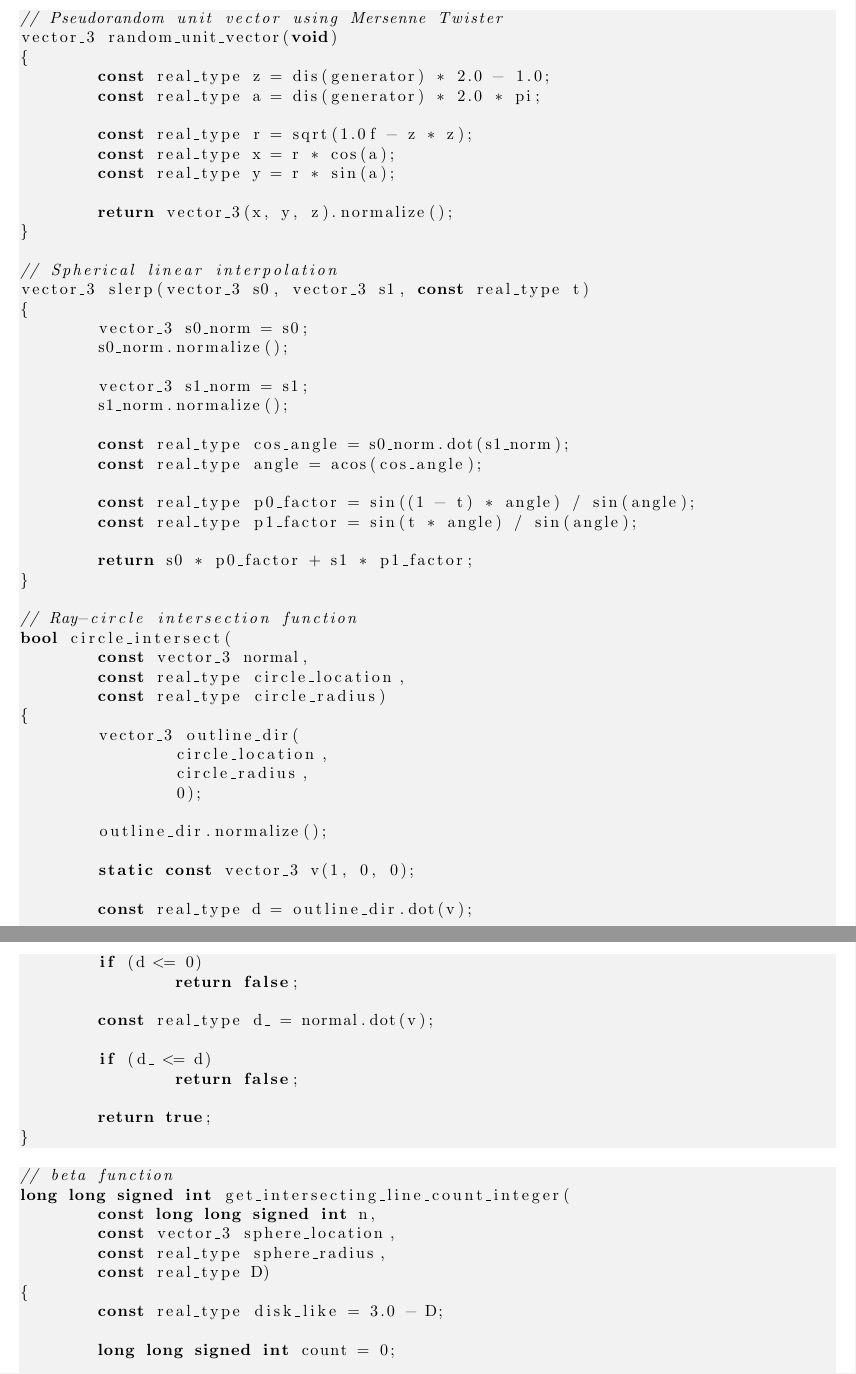
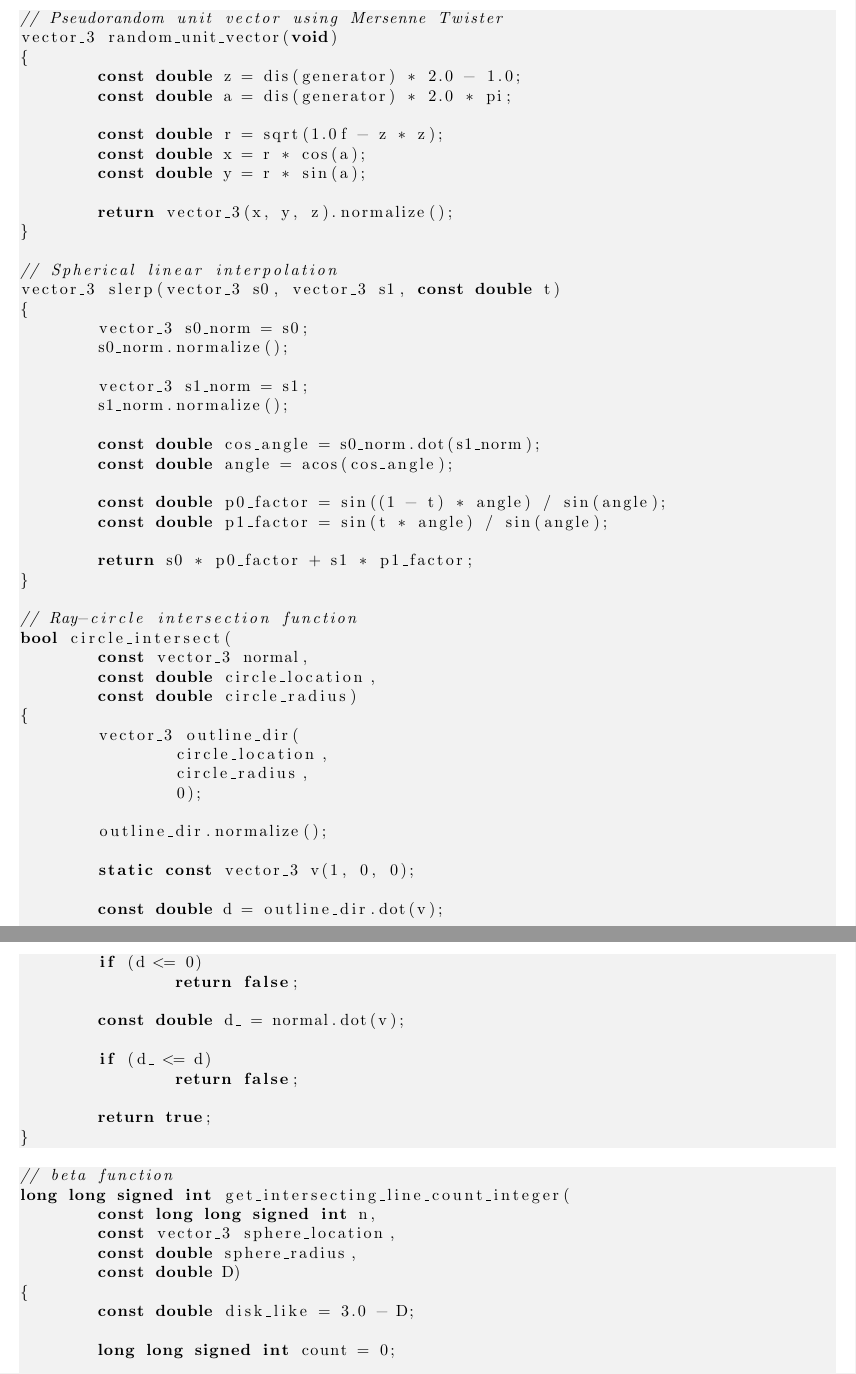
Before and after one commit to sjhalayka/papers, a LaTeX paper (numerical_anisotropic_newtonian_gravitation/bezier_escape.tex): two parts of pages 2 and 3 of 8, joined at a grey line, cut so that both start at the same text. Compiled offline with pdfLaTeX.

Commit message:
Add files via upload

```diff
--- a/numerical_anisotropic_newtonian_gravitation/bezier_escape.tex
+++ b/numerical_anisotropic_newtonian_gravitation/bezier_escape.tex
@@ -94,18 +94,18 @@ The full code can be found at
 // Pseudorandom unit vector using Mersenne Twister
 vector_3 random_unit_vector(void)
 {
-	const real_type z = dis(generator) * 2.0 - 1.0;
-	const real_type a = dis(generator) * 2.0 * pi;
+	const double z = dis(generator) * 2.0 - 1.0;
+	const double a = dis(generator) * 2.0 * pi;
 
-	const real_type r = sqrt(1.0f - z * z);
-	const real_type x = r * cos(a);
-	const real_type y = r * sin(a);
+	const double r = sqrt(1.0f - z * z);
+	const double x = r * cos(a);
+	const double y = r * sin(a);
 
 	return vector_3(x, y, z).normalize();
 }
 
 // Spherical linear interpolation
-vector_3 slerp(vector_3 s0, vector_3 s1, const real_type t)
+vector_3 slerp(vector_3 s0, vector_3 s1, const double t)
 {
 	vector_3 s0_norm = s0;
 	s0_norm.normalize();
@@ -113,11 +113,11 @@ vector_3 slerp(vector_3 s0, vector_3 s1, const real_type t)
 	vector_3 s1_norm = s1;
 	s1_norm.normalize();
 
-	const real_type cos_angle = s0_norm.dot(s1_norm);
-	const real_type angle = acos(cos_angle);
+	const double cos_angle = s0_norm.dot(s1_norm);
+	const double angle = acos(cos_angle);
 
-	const real_type p0_factor = sin((1 - t) * angle) / sin(angle);
-	const real_type p1_factor = sin(t * angle) / sin(angle);
+	const double p0_factor = sin((1 - t) * angle) / sin(angle);
+	const double p1_factor = sin(t * angle) / sin(angle);
 
 	return s0 * p0_factor + s1 * p1_factor;
 }
@@ -125,8 +125,8 @@ vector_3 slerp(vector_3 s0, vector_3 s1, const real_type t)
 // Ray-circle intersection function
 bool circle_intersect(
 	const vector_3 normal,
-	const real_type circle_location,
-	const real_type circle_radius)
+	const double circle_location,
+	const double circle_radius)
 {
 	vector_3 outline_dir(
 		circle_location,
@@ -137,12 +137,12 @@ bool circle_intersect(
 
 	static const vector_3 v(1, 0, 0);
 
-	const real_type d = outline_dir.dot(v);
+	const double d = outline_dir.dot(v);
 
 	if (d <= 0)
 		return false;
 
-	const real_type d_ = normal.dot(v);
+	const double d_ = normal.dot(v);
 
 	if (d_ <= d)
 		return false;
@@ -156,10 +156,10 @@ bool circle_intersect(
 long long signed int get_intersecting_line_count_integer(
 	const long long signed int n,
 	const vector_3 sphere_location,
-	const real_type sphere_radius,
-	const real_type D)
+	const double sphere_radius,
+	const double D)
 {
-	const real_type disk_like = 3.0 - D;
+	const double disk_like = 3.0 - D;
 
 	long long signed int count = 0;
 
```
Also changed, not shown: numerical_anisotropic_newtonian_gravitation/bezier_escape.pdf.
